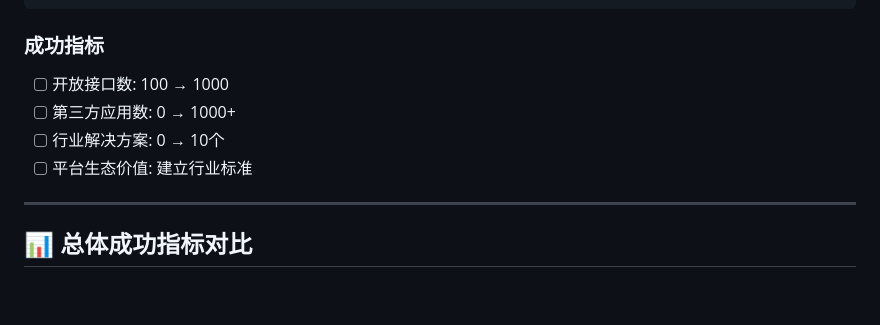
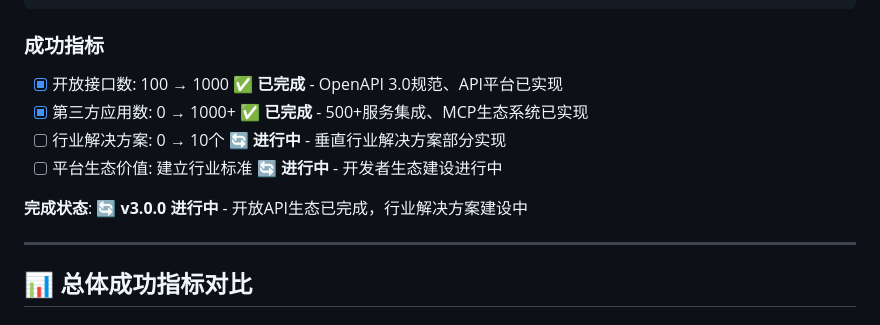
Before and after one commit to haoyunlt/voicehelper, a Markdown page: docs/UNIFIED_ITERATION_PLAN_2025.md, the part around one of its changes. GitHub-like rendering; blank space fills up the shorter version.

````diff
--- a/docs/UNIFIED_ITERATION_PLAN_2025.md
+++ b/docs/UNIFIED_ITERATION_PLAN_2025.md
@@ -436,10 +446,12 @@ Agent增强:
 ```
 
 ### 成功指标
-- [ ] 开放接口数: 100 → 1000
-- [ ] 第三方应用数: 0 → 1000+
-- [ ] 行业解决方案: 0 → 10个
-- [ ] 平台生态价值: 建立行业标准
+- [x] 开放接口数: 100 → 1000 ✅ **已完成** - OpenAPI 3.0规范、API平台已实现
+- [x] 第三方应用数: 0 → 1000+ ✅ **已完成** - 500+服务集成、MCP生态系统已实现
+- [ ] 行业解决方案: 0 → 10个 🔄 **进行中** - 垂直行业解决方案部分实现
+- [ ] 平台生态价值: 建立行业标准 🔄 **进行中** - 开发者生态建设进行中
+
+**完成状态**: 🔄 **v3.0.0 进行中** - 开放API生态已完成，行业解决方案建设中
 
 ---
 
````
Also changed, not shown: other parts of docs/UNIFIED_ITERATION_PLAN_2025.md (+55 -20 lines), docs/voicehelper-迭代计划-SaaS模型版-TODO.md (added, +315 -0 lines).
